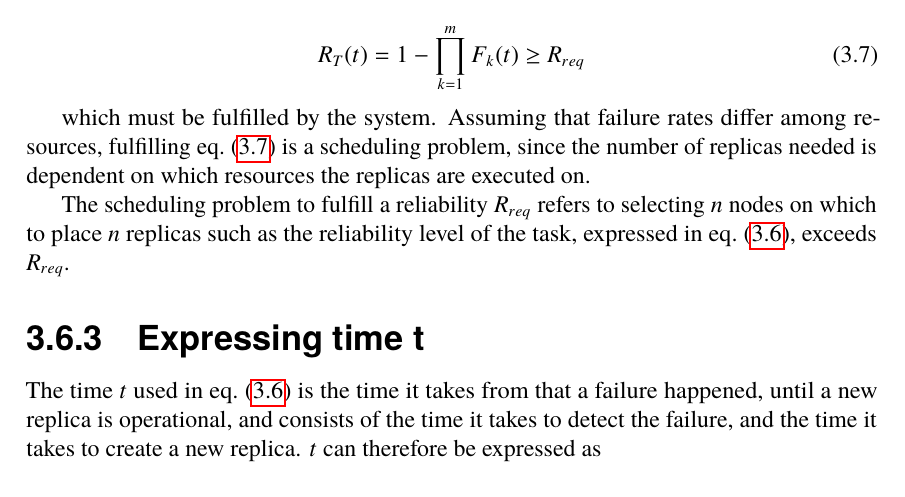
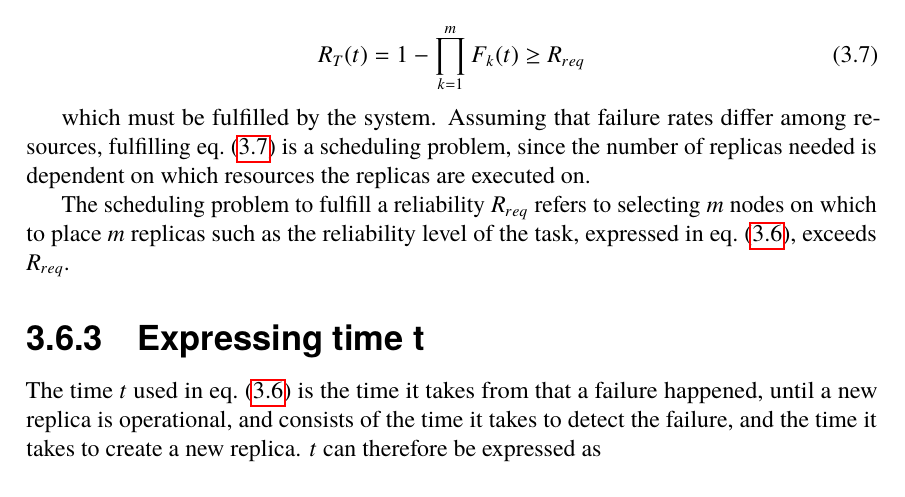
Before and after one commit to PStahl/master_thesis, a LaTeX thesis (report.tex): part of page 33 of 85, cut so that both start at the same text. Compiled offline with pdfLaTeX.

Commit message:
updated formulas

```diff
--- a/report.tex
+++ b/report.tex
@@ -706,7 +706,7 @@ R_T(t) = 1 - \prod\limits_{k=1}^m F_{k}(t) \geq R_{req}
 
 which must be fulfilled by the system. Assuming that failure rates differ among resources, fulfilling \cref{eq:required_rel} is a scheduling problem, since the number of replicas needed is dependent on which resources the replicas are executed on.
 
-The scheduling problem to fulfill a reliability $R_{req}$ refers to selecting $n$ nodes on which to place $n$ replicas such as the reliability level of the task, expressed in \cref{eq:task_reliability_3}, exceeds $R_{req}$.
+The scheduling problem to fulfill a reliability $R_{req}$ refers to selecting $m$ nodes on which to place $m$ replicas such as the reliability level of the task, expressed in \cref{eq:task_reliability_3}, exceeds $R_{req}$.
 
 \subsection{Expressing time t} \label{sec:design_time_t}
 The time $t$ used in \cref{eq:task_reliability_3} is the time it takes from that a failure happened, until a new replica is operational, and consists of the time it takes to detect the failure, and the time it takes to create a new replica. $t$ can therefore be expressed as
```
Also changed, not shown: report.tex (2 more changed lines).
